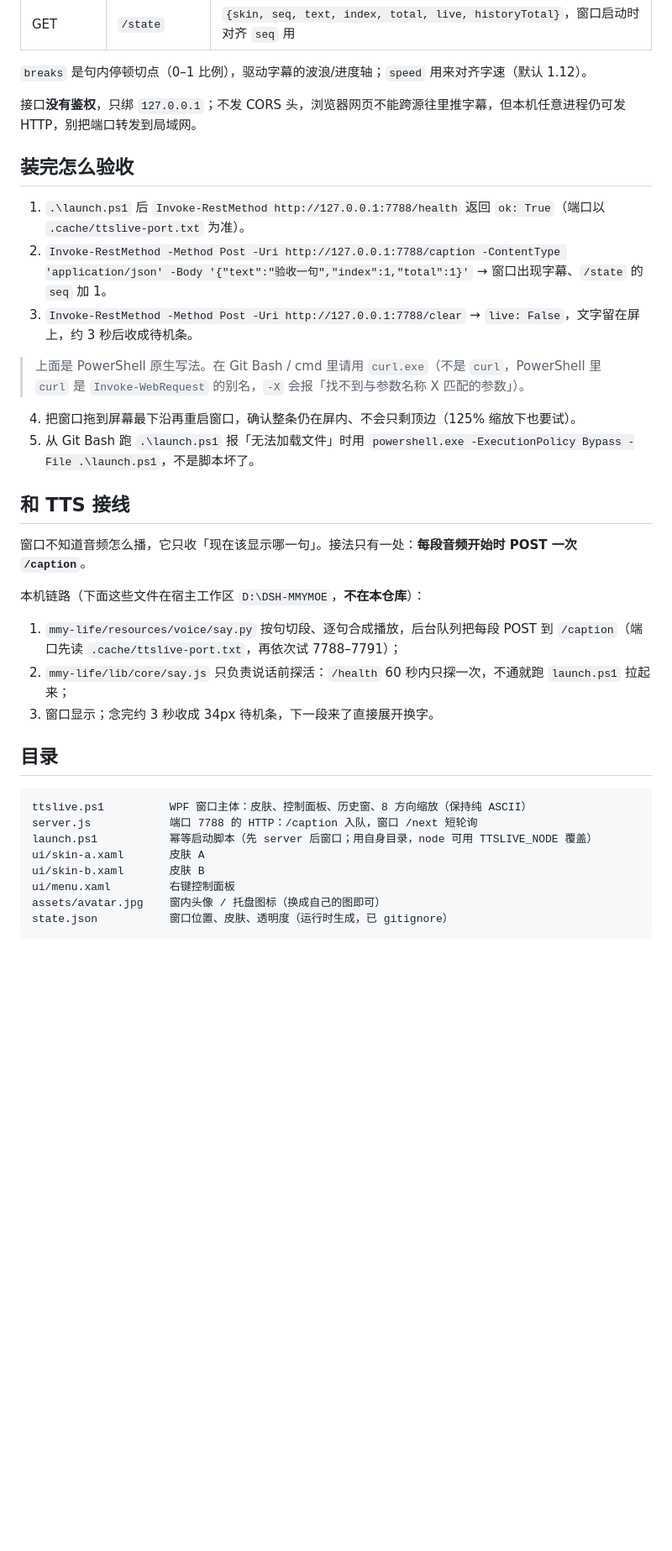
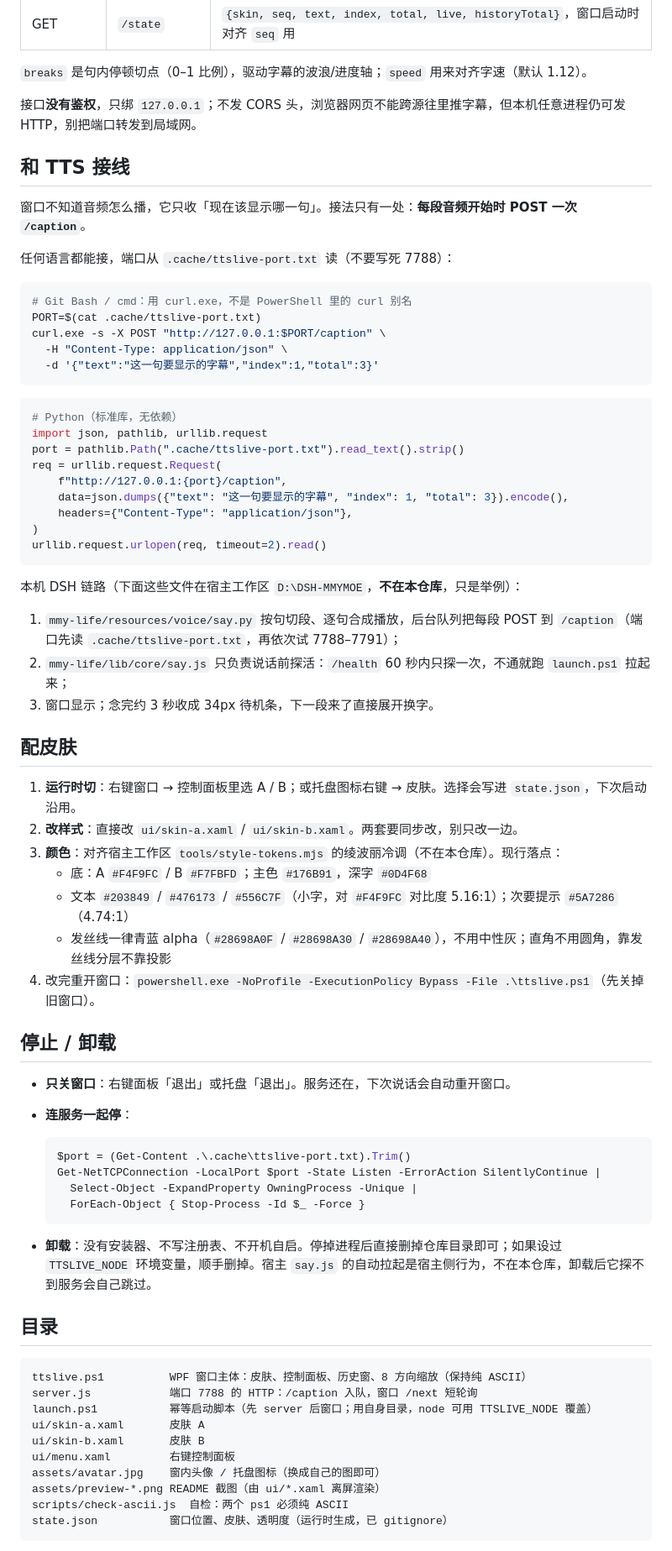
Before and after one commit to Yifumoe/dsh-mmy-ttslive, a Markdown page: README.md, the part around one of its changes. Shown at 84% size. Drawn GitHub-style; blank space fills up the shorter version.

````diff
--- a/README.md
+++ b/README.md
@@ -44,25 +79,61 @@ DSH 里正常不用手动：`mmy_say` 说话前会自动拉起。端口默认 `7
 
 接口**没有鉴权**，只绑 `127.0.0.1`；不发 CORS 头，浏览器网页不能跨源往里推字幕，但本机任意进程仍可发 HTTP，别把端口转发到局域网。
 
-## 装完怎么验收
-
-1. `.\launch.ps1` 后 `Invoke-RestMethod http://127.0.0.1:7788/health` 返回 `ok: True`（端口以 `.cache/ttslive-port.txt` 为准）。
-2. `Invoke-RestMethod -Method Post -Uri http://127.0.0.1:7788/caption -ContentType 'application/json' -Body '{"text":"验收一句","index":1,"total":1}'` → 窗口出现字幕、`/state` 的 `seq` 加 1。
-3. `Invoke-RestMethod -Method Post -Uri http://127.0.0.1:7788/clear` → `live: False`，文字留在屏上，约 3 秒后收成待机条。
-
-> 上面是 PowerShell 原生写法。在 Git Bash / cmd 里请用 `curl.exe`（不是 `curl`，PowerShell 里 `curl` 是 `Invoke-WebRequest` 的别名，`-X` 会报「找不到与参数名称 X 匹配的参数」）。
-4. 把窗口拖到屏幕最下沿再重启窗口，确认整条仍在屏内、不会只剩顶边（125% 缩放下也要试）。
-5. 从 Git Bash 跑 `.\launch.ps1` 报「无法加载文件」时用 `powershell.exe -ExecutionPolicy Bypass -File .\launch.ps1`，不是脚本坏了。
-
 ## 和 TTS 接线
 
 窗口不知道音频怎么播，它只收「现在该显示哪一句」。接法只有一处：**每段音频开始时 POST 一次 `/caption`**。
 
-本机链路（下面这些文件在宿主工作区 `D:\DSH-MMYMOE`，**不在本仓库**）：
+任何语言都能接，端口从 `.cache/ttslive-port.txt` 读（不要写死 7788）：
+
+```bash
+# Git Bash / cmd：用 curl.exe，不是 PowerShell 里的 curl 别名
+PORT=$(cat .cache/ttslive-port.txt)
+curl.exe -s -X POST "http://127.0.0.1:$PORT/caption" \
+  -H "Content-Type: application/json" \
+  -d '{"text":"这一句要显示的字幕","index":1,"total":3}'
+```
+
+```python
+# Python（标准库，无依赖）
+import json, pathlib, urllib.request
+port = pathlib.Path(".cache/ttslive-port.txt").read_text().strip()
+req = urllib.request.Request(
+    f"http://127.0.0.1:{port}/caption",
+    data=json.dumps({"text": "这一句要显示的字幕", "index": 1, "total": 3}).encode(),
+    headers={"Content-Type": "application/json"},
+)
+urllib.request.urlopen(req, timeout=2).read()
+```
+
+本机 DSH 链路（下面这些文件在宿主工作区 `D:\DSH-MMYMOE`，**不在本仓库**，只是举例）：
 
 1. `mmy-life/resources/voice/say.py` 按句切段、逐句合成播放，后台队列把每段 POST 到 `/caption`（端口先读 `.cache/ttslive-port.txt`，再依次试 7788–7791）；
 2. `mmy-life/lib/core/say.js` 只负责说话前探活：`/health` 60 秒内只探一次，不通就跑 `launch.ps1` 拉起来；
 3. 窗口显示；念完约 3 秒收成 34px 待机条，下一段来了直接展开换字。
+
+## 配皮肤
+
+1. **运行时切**：右键窗口 → 控制面板里选 A / B；或托盘图标右键 → 皮肤。选择会写进 `state.json`，下次启动沿用。
+2. **改样式**：直接改 `ui/skin-a.xaml` / `ui/skin-b.xaml`。两套要同步改，别只改一边。
+3. **颜色**：对齐宿主工作区 `tools/style-tokens.mjs` 的绫波丽冷调（不在本仓库）。现行落点：
+   - 底：A `#F4F9FC` / B `#F7FBFD`；主色 `#176B91`，深字 `#0D4F68`
+   - 文本 `#203849` / `#476173` / `#556C7F`（小字，对 `#F4F9FC` 对比度 5.16:1）；次要提示 `#5A7286`（4.74:1）
+   - 发丝线一律青蓝 alpha（`#28698A0F` / `#28698A30` / `#28698A40`），不用中性灰；直角不用圆角，靠发丝线分层不靠投影
+4. 改完重开窗口：`powershell.exe -NoProfile -ExecutionPolicy Bypass -File .\ttslive.ps1`（先关掉旧窗口）。
+
+## 停止 / 卸载
+
+- **只关窗口**：右键面板「退出」或托盘「退出」。服务还在，下次说话会自动重开窗口。
+- **连服务一起停**：
+
+  ```powershell
+  $port = (Get-Content .\.cache\ttslive-port.txt).Trim()
+  Get-NetTCPConnection -LocalPort $port -State Listen -ErrorAction SilentlyContinue |
+    Select-Object -ExpandProperty OwningProcess -Unique |
+    ForEach-Object { Stop-Process -Id $_ -Force }
+  ```
+
+- **卸载**：没有安装器、不写注册表、不开机自启。停掉进程后直接删掉仓库目录即可；如果设过 `TTSLIVE_NODE` 环境变量，顺手删掉。宿主 `say.js` 的自动拉起是宿主侧行为，不在本仓库，卸载后它探不到服务会自己跳过。
 
 ## 目录
 
@@ -74,6 +145,8 @@ ui/skin-a.xaml       皮肤 A
 ui/skin-b.xaml       皮肤 B
 ui/menu.xaml         右键控制面板
 assets/avatar.jpg    窗内头像 / 托盘图标（换成自己的图即可）
+assets/preview-*.png README 截图（由 ui/*.xaml 离屏渲染）
+scripts/check-ascii.js  自检：两个 ps1 必须纯 ASCII
 state.json           窗口位置、皮肤、透明度（运行时生成，已 gitignore）
 ```
 
````
Also changed, not shown: other parts of README.md (+48 -16 lines), CONTRIBUTING.md (added, +38 -0 lines), SECURITY.md (+1 -1 lines), assets/preview-a.png (added), assets/preview-b.png (added), assets/social-preview.png (added).
